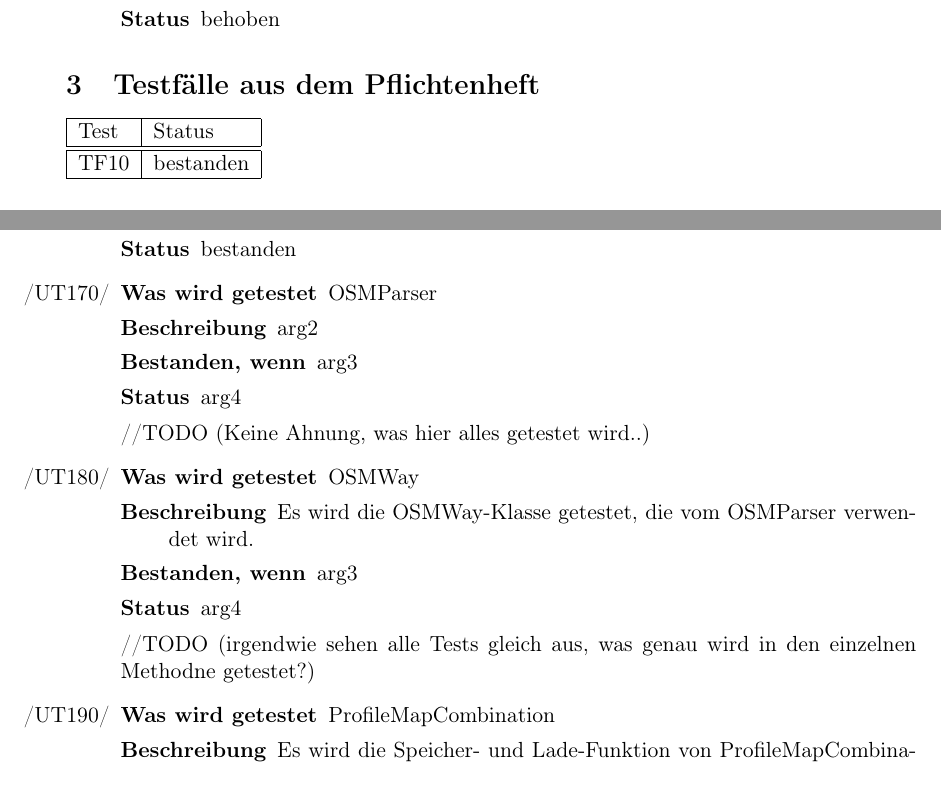
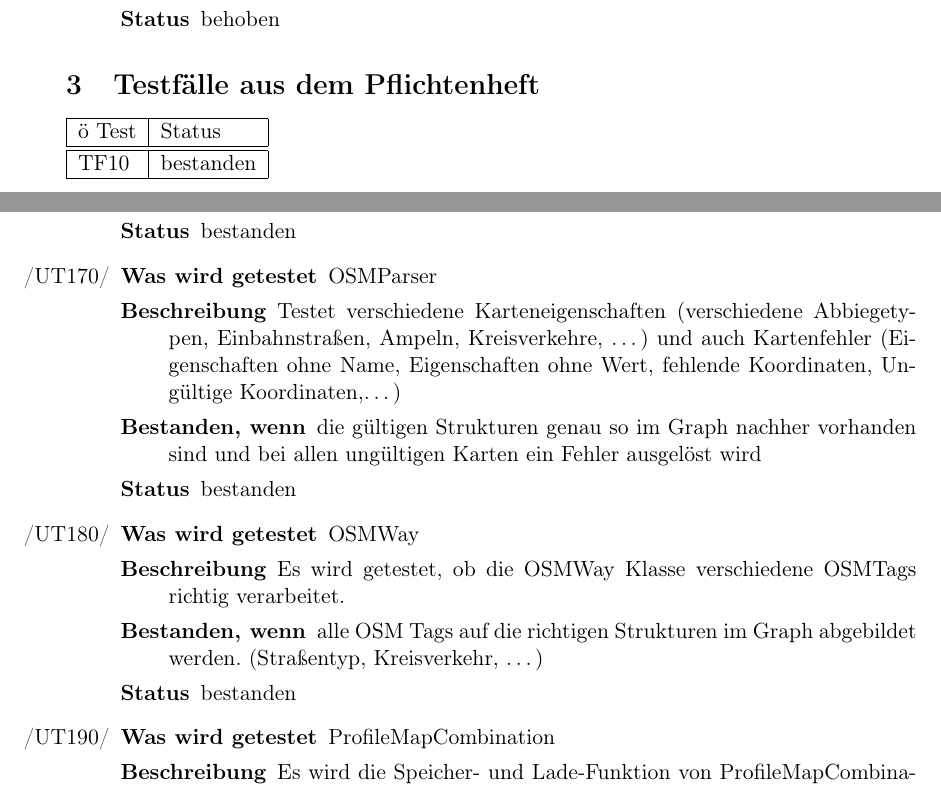
Before and after one commit to routeKIT/routeKIT, a LaTeX document (qualitätssicherung/bericht.tex): two parts of pages 4 and 7 of 10, joined at a grey line, cut so that both start at the same text. Compiled offline with pdfLaTeX.

Commit message:
Qual: better docs of OSMParser/OSMWay.

```diff
--- a/qualitätssicherung/bericht.tex
+++ b/qualitätssicherung/bericht.tex
@@ -604,7 +604,7 @@ behoben
 
 \begin{tabular}{|l|l|}
 	\hline
-	Test & Status \\
+ö	Test & Status \\
 	\hline
 	\hline
 	TF10 & bestanden \\
@@ -641,8 +641,8 @@ behoben
 \test{routeModel}{RouteModel}{Testet ob bei den Benutzung von RouteModel immer die spezifizierte Anzahl an Events an alle Listener ausgegeben wird. Dafür wird ein Testlistener registriert und verschiedene Änderungen an den Daten durchgeführt.}{Die gemessene Anzahl der ausgelösten Events an alles Stellen mit der erwarteten übereinstimmt}{bestanden}
 \test{weights}{Weights}{Es wird die Speicher- und Lade-Funktion der Weights getestet.}{Nach dem Speichern und anschließenden Laden müssen die gleichen Kantengewichte gesetzt sein wie davor.}{bestanden}
 \test{mapEdge}{MapEdge}{Es wird die MapEdge-Klasse getestet, die vom OSMParser verwendet wird.}{Das Setzen der ID muss korrekt funktionieren. Die Getter müssen die richtigen Werte zurückgeben.}{bestanden}
-\test{osmParser}{OSMParser}{arg2}{arg3}{arg4} //TODO (Keine Ahnung, was hier alles getestet wird..)
-\test{osmWay}{OSMWay}{Es wird die OSMWay-Klasse getestet, die vom OSMParser verwendet wird.}{arg3}{arg4} //TODO (irgendwie sehen alle Tests gleich aus, was genau wird in den einzelnen Methodne getestet?)
+\test{osmParser}{OSMParser}{Testet verschiedene Karteneigenschaften (verschiedene Abbiegetypen, Einbahnstraßen, Ampeln, Kreisverkehre, \ldots) und auch Kartenfehler (Eigenschaften ohne Name, Eigenschaften ohne Wert, fehlende Koordinaten, Ungültige Koordinaten,\ldots)}{die gültigen Strukturen genau so im Graph nachher vorhanden sind und bei allen ungültigen Karten ein Fehler ausgelöst wird}{bestanden}
+\test{osmWay}{OSMWay}{Es wird getestet, ob die OSMWay Klasse verschiedene OSMTags richtig verarbeitet.}{alle OSM Tags auf die richtigen Strukturen im Graph abgebildet werden. (Straßentyp, Kreisverkehr, \ldots)}{bestanden}
 \test{profileMapComb}{ProfileMapCombination}{Es wird die Speicher- und Lade-Funktion von ProfileMapCombination getestet.}{Die ProfileMapCombination muss nach dem Speichern und anschließenden Laden das gleiche Profil und die gleiche Streetmap sowie, falls vorhanden, die gleiche abgeschlossene Vorberechnung (Weights, ArcFlags, benötigte Zeit) enthalten wie davor.}{bestanden} //TODO Den entsprechenden Test umbenennen von TestPrecalculationSaveLoad in ProfileMapCombinationSaveLoad?
 \test{turnRestriction}{TurnRestriction}{Es wird die Funktionalität von TurnRestrictions getestet.}{Eine TurnRestriction muss ihren Start- und Ziel-OSMWay korrekt zurückgeben. allowsTurn muss korrekt entscheiden, ob ein Turn auf einen OSMWay erlaubt ist oder nicht.}{bestanden}
 \test{profile}{Profile}{Es werden equals und clone sowie die Setter, Getter und die Speicher- und Lade-Funktion der Profile getestet.}{equals und clone müssen wie erwartet funktionieren. Die Setter müssen die verschiedenen Werte (VehicleType, Height, Width, etc.) korrekt setzen. Die Setter dürfen die Werte von Standardprofilen nicht verändern. Die Getter müssen die korrekten Werte zurückgeben. Das Profil muss nach dem Speichern und anschließenden Laden die gleichen Werte enthalten wie davor.}{bestanden}
```
